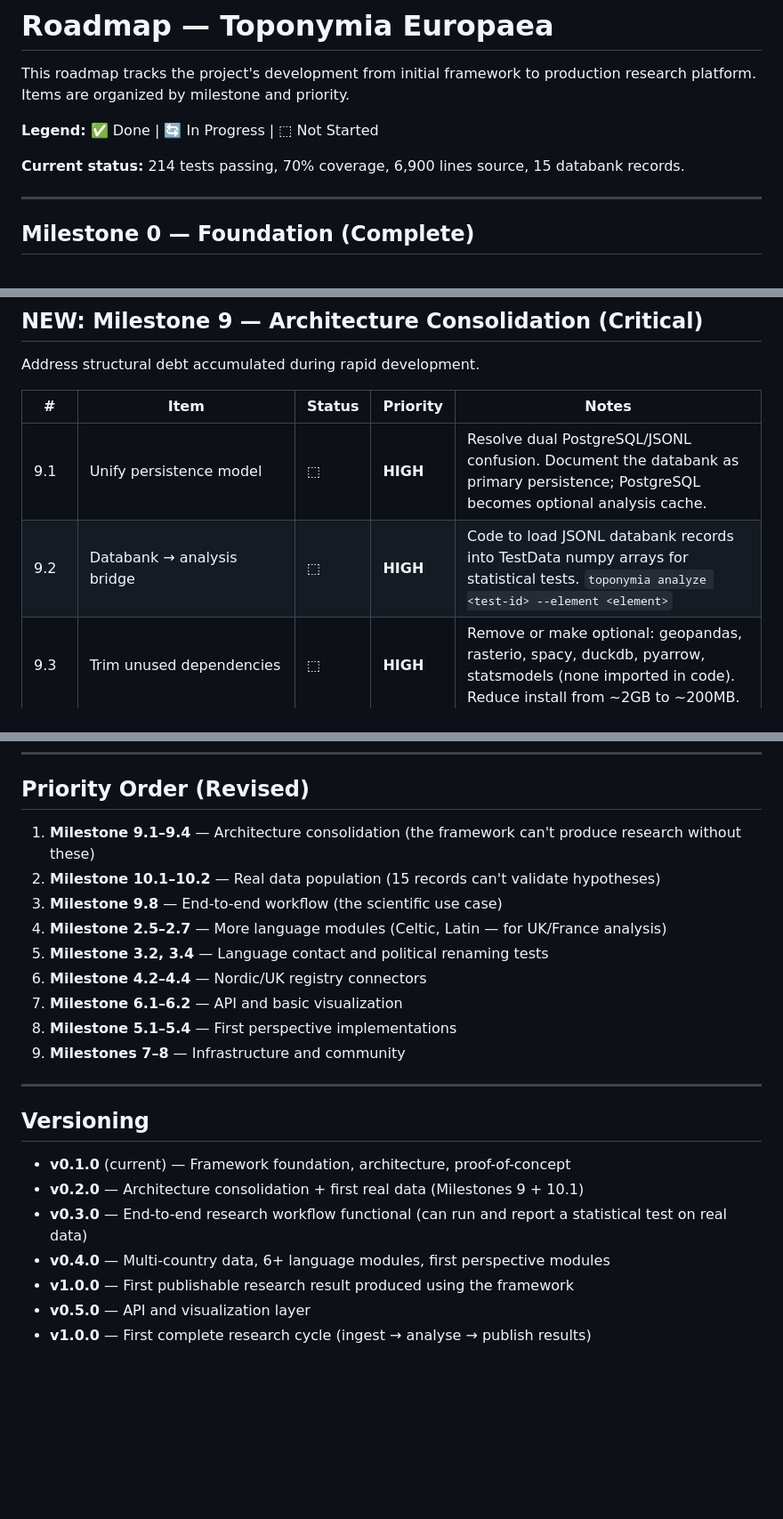
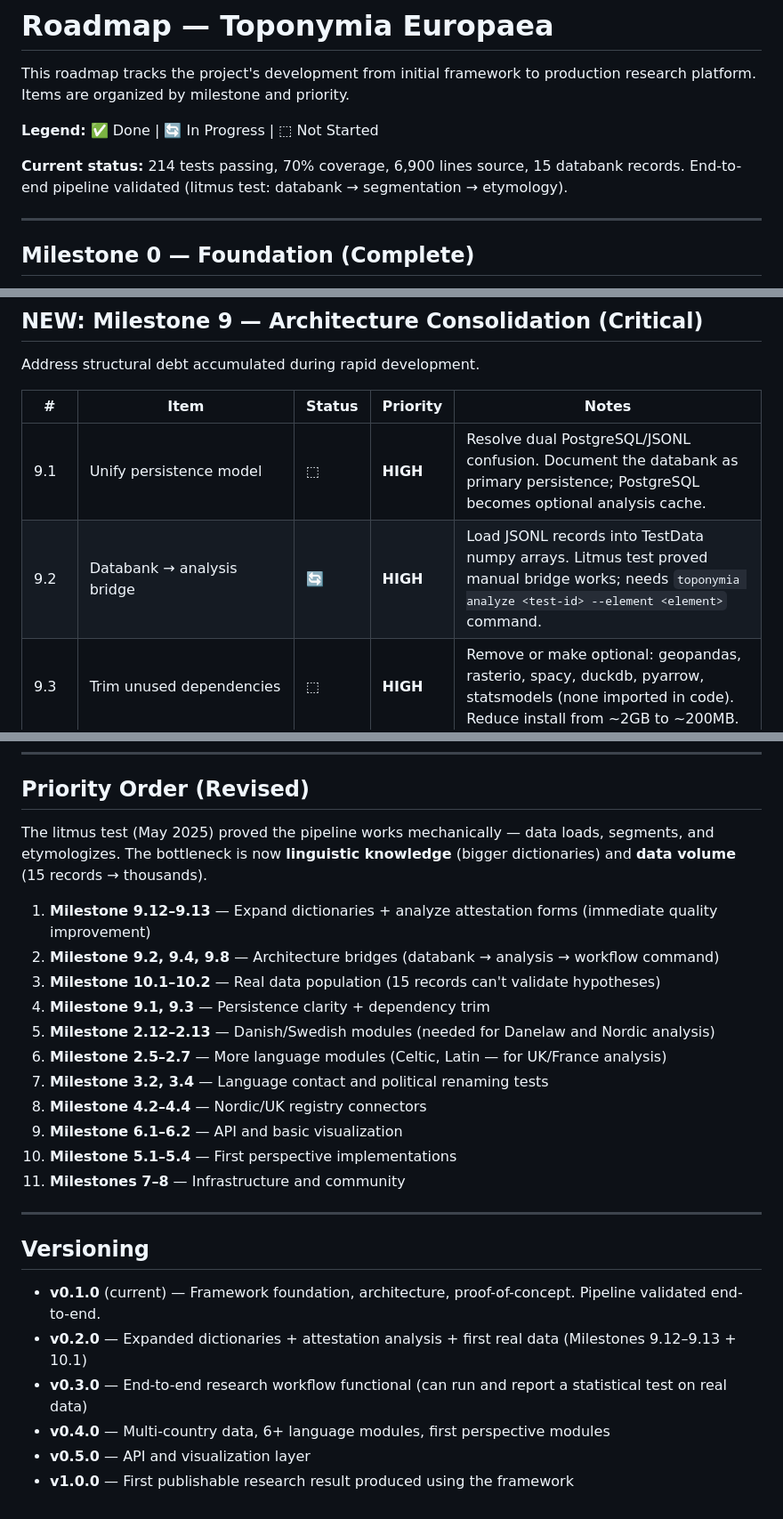
Before and after one commit to egkristi/ToponymiaEuropaea, a Markdown page: ROADMAP.md, 3 parts joined by grey strips. Shown at 89% size. Drawn GitHub-style; blank space fills up the shorter version.

Commit message:
docs: update ROADMAP with litmus test findings
- Pipeline validated end-to-end (databank → segmentation → etymology)
- Added 9.12: Expand ON suffix/modifier dictionaries (vin, ló, ós, angr)
- Added 9.13: Analyze attestation forms, not just modern name_form
- Marked 9.2 as in-progress (manual bridge proven in litmus test)
- Revised priority order: dictionaries → bridges → data volume
- Updated versioning: v0.2.0 targets expanded dictionaries + real data
- Fixed duplicate v1.0.0 entries

```diff
--- a/ROADMAP.md
+++ b/ROADMAP.md
@@ -4,7 +4,7 @@ This roadmap tracks the project's development from initial framework to producti
 
 **Legend:** ✅ Done | 🔄 In Progress | ⬚ Not Started
 
-**Current status:** 214 tests passing, 70% coverage, 6,900 lines source, 15 databank records.
+**Current status:** 214 tests passing, 70% coverage, 6,900 lines source, 15 databank records. End-to-end pipeline validated (litmus test: databank → segmentation → etymology).
 
 ---
 
@@ -193,7 +193,7 @@ Address structural debt accumulated during rapid development.
 | # | Item | Status | Priority | Notes |
 |---|------|--------|----------|-------|
 | 9.1 | Unify persistence model | ⬚ | **HIGH** | Resolve dual PostgreSQL/JSONL confusion. Document the databank as primary persistence; PostgreSQL becomes optional analysis cache. |
-| 9.2 | Databank → analysis bridge | ⬚ | **HIGH** | Code to load JSONL databank records into TestData numpy arrays for statistical tests. `toponymia analyze <test-id> --element <element>` |
+| 9.2 | Databank → analysis bridge | 🔄 | **HIGH** | Load JSONL records into TestData numpy arrays. Litmus test proved manual bridge works; needs `toponymia analyze <test-id> --element <element>` command. |
 | 9.3 | Trim unused dependencies | ⬚ | **HIGH** | Remove or make optional: geopandas, rasterio, spacy, duckdb, pyarrow, statsmodels (none imported in code). Reduce install from ~2GB to ~200MB. |
 | 9.4 | Connector → databank ingest pipeline | ⬚ | **HIGH** | `toponymia ingest geonames --country NO --output databank/` writes JSONL directly to the databank. Currently connectors fetch but don't persist. |
 | 9.5 | Fix PytestCollectionWarning | ⬚ | LOW | Rename TestData→StatTestData, TestFamily→StatTestFamily, TestStatus→StatTestStatus; or add `__test__ = False` |
@@ -227,24 +229,27 @@ The framework has 15 seed records. To produce real research, it needs real data.
 
 ## Priority Order (Revised)
 
-1. **Milestone 9.1–9.4** — Architecture consolidation (the framework can't produce research without these)
-2. **Milestone 10.1–10.2** — Real data population (15 records can't validate hypotheses)
-3. **Milestone 9.8** — End-to-end workflow (the scientific use case)
-4. **Milestone 2.5–2.7** — More language modules (Celtic, Latin — for UK/France analysis)
-5. **Milestone 3.2, 3.4** — Language contact and political renaming tests
-6. **Milestone 4.2–4.4** — Nordic/UK registry connectors
-7. **Milestone 6.1–6.2** — API and basic visualization
-8. **Milestone 5.1–5.4** — First perspective implementations
-9. **Milestones 7–8** — Infrastructure and community
+The litmus test (May 2025) proved the pipeline works mechanically — data loads, segments, and etymologizes. The bottleneck is now **linguistic knowledge** (bigger dictionaries) and **data volume** (15 records → thousands).
+
+1. **Milestone 9.12–9.13** — Expand dictionaries + analyze attestation forms (immediate quality improvement)
+2. **Milestone 9.2, 9.4, 9.8** — Architecture bridges (databank → analysis → workflow command)
+3. **Milestone 10.1–10.2** — Real data population (15 records can't validate hypotheses)
+4. **Milestone 9.1, 9.3** — Persistence clarity + dependency trim
+5. **Milestone 2.12–2.13** — Danish/Swedish modules (needed for Danelaw and Nordic analysis)
+6. **Milestone 2.5–2.7** — More language modules (Celtic, Latin — for UK/France analysis)
+7. **Milestone 3.2, 3.4** — Language contact and political renaming tests
+8. **Milestone 4.2–4.4** — Nordic/UK registry connectors
+9. **Milestone 6.1–6.2** — API and basic visualization
+10. **Milestone 5.1–5.4** — First perspective implementations
+11. **Milestones 7–8** — Infrastructure and community
 
 ---
 
 ## Versioning
 
-- **v0.1.0** (current) — Framework foundation, architecture, proof-of-concept
-- **v0.2.0** — Architecture consolidation + first real data (Milestones 9 + 10.1)
+- **v0.1.0** (current) — Framework foundation, architecture, proof-of-concept. Pipeline validated end-to-end.
+- **v0.2.0** — Expanded dictionaries + attestation analysis + first real data (Milestones 9.12–9.13 + 10.1)
 - **v0.3.0** — End-to-end research workflow functional (can run and report a statistical test on real data)
 - **v0.4.0** — Multi-country data, 6+ language modules, first perspective modules
+- **v0.5.0** — API and visualization layer
 - **v1.0.0** — First publishable research result produced using the framework
-- **v0.5.0** — API and visualization layer
-- **v1.0.0** — First complete research cycle (ingest → analyse → publish results)
```
Also changed, not shown: other parts of ROADMAP.md (+2 -0 lines).
